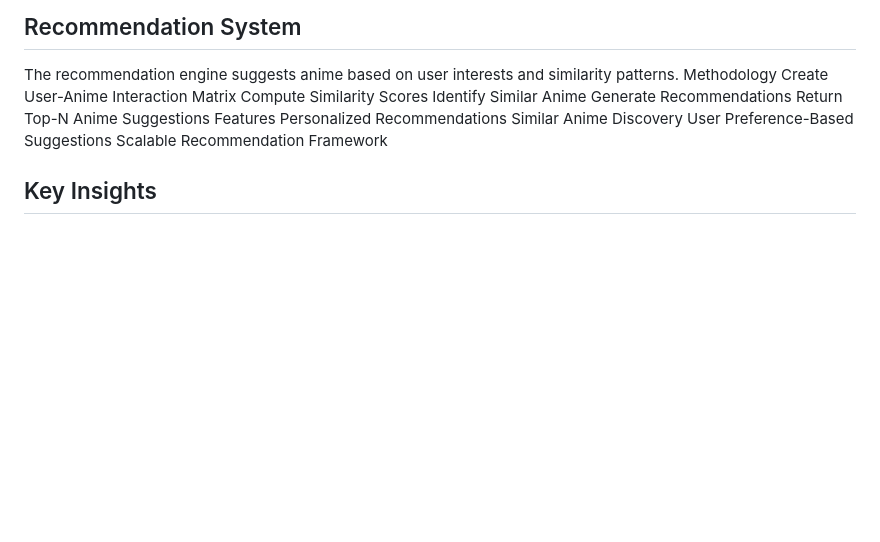
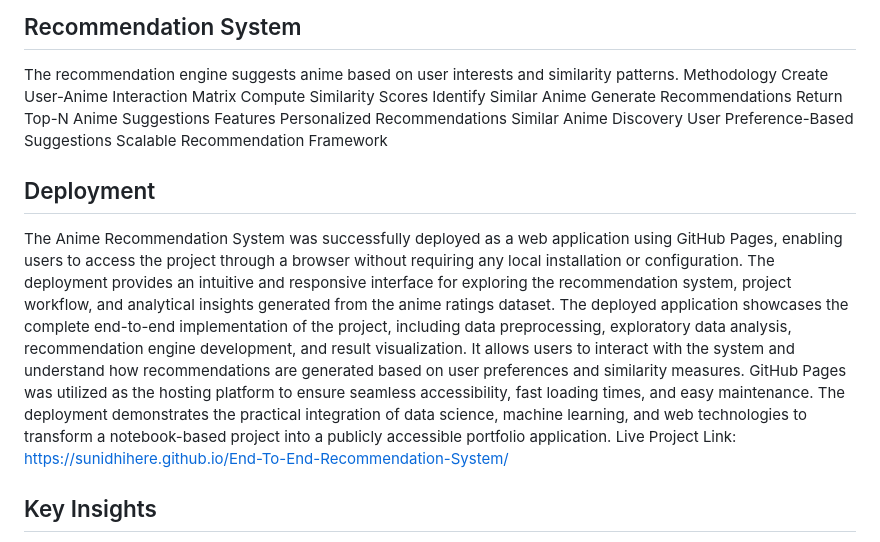
Before and after one commit to SunidhiHere/End-To-End-Recommendation-System, a Markdown page: README.md, the part around the change. Drawn GitHub-style; blank space fills up the shorter version.

```diff
--- a/README.md
+++ b/README.md
@@ -46,6 +46,12 @@ Similar Anime Discovery
 User Preference-Based Suggestions
 Scalable Recommendation Framework
 
+## Deployment
+The Anime Recommendation System was successfully deployed as a web application using GitHub Pages, enabling users to access the project through a browser without requiring any local installation or configuration. The deployment provides an intuitive and responsive interface for exploring the recommendation system, project workflow, and analytical insights generated from the anime ratings dataset.
+The deployed application showcases the complete end-to-end implementation of the project, including data preprocessing, exploratory data analysis, recommendation engine development, and result visualization. It allows users to interact with the system and understand how recommendations are generated based on user preferences and similarity measures.
+GitHub Pages was utilized as the hosting platform to ensure seamless accessibility, fast loading times, and easy maintenance. The deployment demonstrates the practical integration of data science, machine learning, and web technologies to transform a notebook-based project into a publicly accessible portfolio application.
+Live Project Link: https://sunidhihere.github.io/End-To-End-Recommendation-System/
+
 ## Key Insights
 Certain anime genres consistently receive higher ratings.
 Popular anime attract significantly larger user engagement.
```
